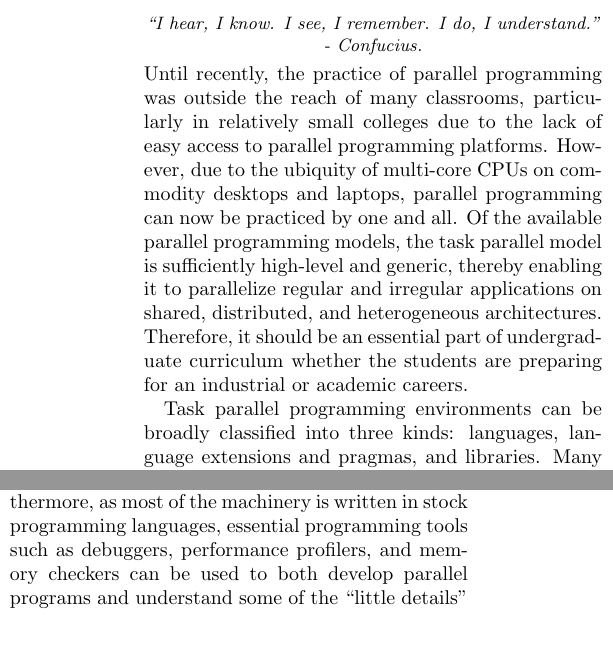
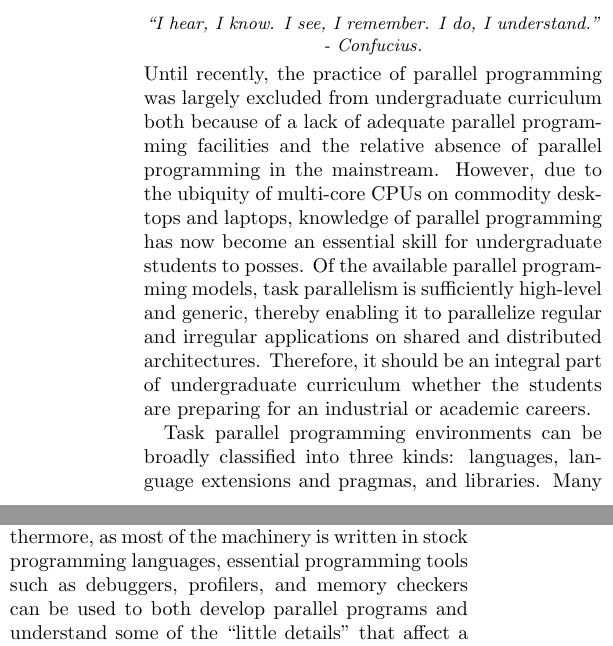
Before and after one commit to coin-or/PFunc, a LaTeX paper (pfunc.tex): two parts of the columns of page 1 of 2, joined at a grey line, cut so that both start at the same text. Compiled offline with pdfLaTeX.

Commit message:
Fixing some portion of the new languages stuff

```diff
--- a/pfunc.tex
+++ b/pfunc.tex
@@ -53,19 +53,28 @@ learning of both basic and advanced topics in parallel programming.
 Confucius.}}
 \end{center}
 %
-Until recently, the practice of parallel programming was outside the reach of
-many classrooms, particularly in relatively small colleges due to the lack of
-easy access to parallel programming platforms.
+Until recently, the practice of parallel programming was largely excluded
+from undergraduate curriculum both because of a lack of adequate parallel
+programming facilities and the relative absence of parallel programming
+in the mainstream.
 %
 However, due to the ubiquity of multi-core CPUs on commodity desktops and
-laptops, parallel programming can now be practiced by one and all.
+laptops, knowledge of parallel programming has now become an essential skill
+for undergraduate students to posses.
+%
+%Until recently, the practice of parallel programming was outside the reach of
+%many classrooms, particularly in relatively small colleges due to the lack of
+%easy access to parallel programming platforms.
+%
+%However, due to the ubiquity of multi-core CPUs on commodity desktops and
+%laptops, parallel programming can now be practiced by one and all.
+%
 % Why teach task parallelism instead of other forms
-Of the available parallel programming models, the task parallel model is
-sufficiently high-level and generic, thereby enabling it to parallelize regular
-and irregular applications on shared, distributed, and heterogeneous
-architectures.
+Of the available parallel programming models, task parallelism is sufficiently
+high-level and generic, thereby enabling it to parallelize regular and
+irregular applications on shared and distributed architectures.
 %
-Therefore, it should be an essential part of undergraduate curriculum whether
+Therefore, it should be an integral part of undergraduate curriculum whether
 the students are preparing for an industrial or academic careers.
 
 % Languages, language extensions, library models.
@@ -103,10 +112,9 @@ flexibility in programming than any other means of realizing
 parallelism.
 %
 Furthermore, as most of the machinery is written in stock programming
-languages, essential programming tools such as debuggers, performance
-profilers, and memory checkers can be used to both develop parallel programs
-and understand some of the ``little details'' that affect a parallel program's
-behavior.
+languages, essential programming tools such as debuggers, profilers, and memory
+checkers can be used to both develop parallel programs and understand some of
+the ``little details'' that affect a parallel program's behavior.
 
 %
 % Why should PFunc be the recommended vehicle for teaching undergraduate
```
Also changed, not shown: pfunc.tex (2 more changed lines).
